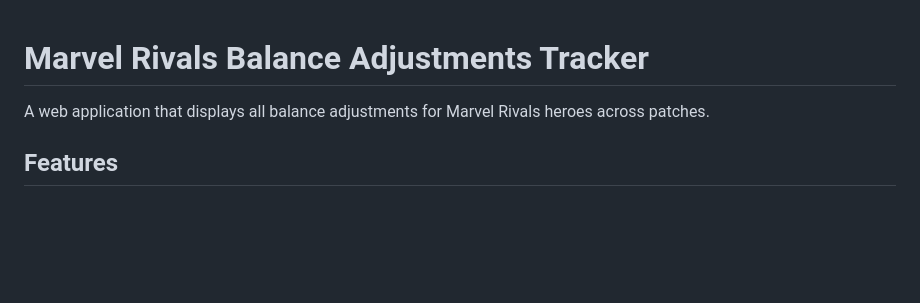
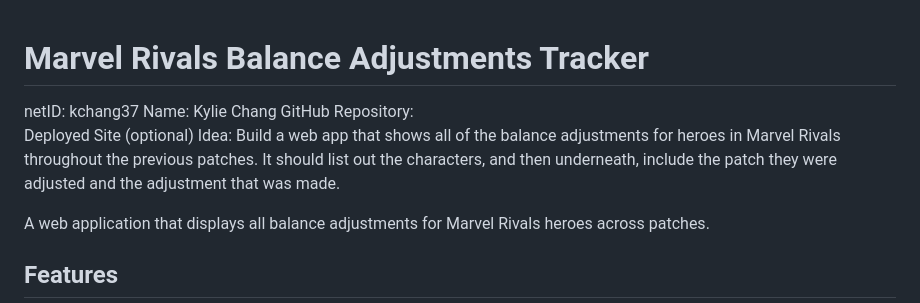
Before and after one commit to angelwing888/CSS382-Short-AI-Project, a Markdown page: README.md, the part around the change. Rendered like a GitHub page; blank space fills up the shorter version.

```diff
--- a/README.md
+++ b/README.md
@@ -1,4 +1,10 @@
 # Marvel Rivals Balance Adjustments Tracker
+
+netID: kchang37
+Name: Kylie Chang
+GitHub Repository:
+Deployed Site    (optional)
+Idea: Build a web app that shows all of the balance adjustments for heroes in Marvel Rivals throughout the previous patches. It should list out the characters, and then underneath, include the patch they were adjusted and the adjustment that was made.
 
 A web application that displays all balance adjustments for Marvel Rivals heroes across patches.
 
```
